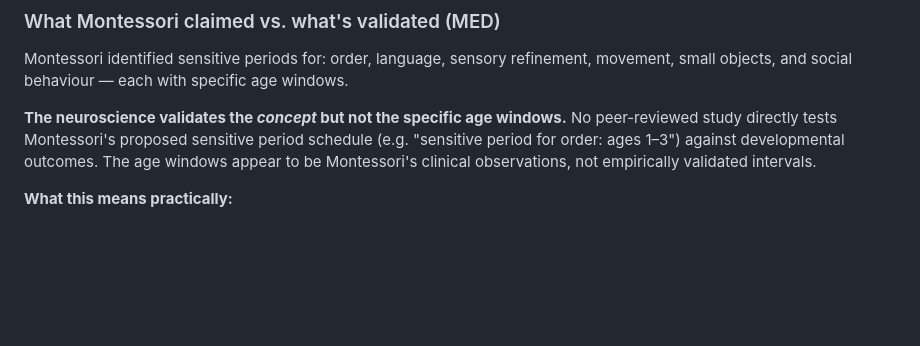
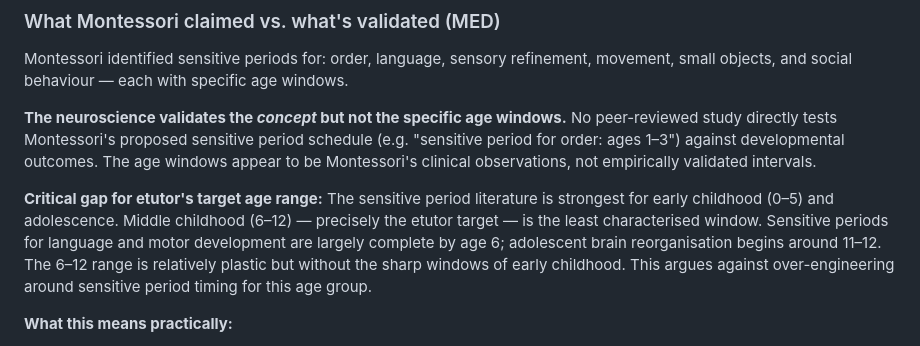
Before and after one commit to scottcowan/etutor-server, a Markdown page: docs/pedagogy-montessori.md, the part around the change. Drawn GitHub-style; blank space fills up the shorter version.

Commit message:
docs(pedagogy): note 6-12 sensitive period gap — target age is least characterised window

```diff
--- a/docs/pedagogy-montessori.md
+++ b/docs/pedagogy-montessori.md
@@ -53,6 +53,8 @@ Sensitive periods — windows of heightened neuroplasticity when specific types
 Montessori identified sensitive periods for: order, language, sensory refinement, movement, small objects, and social behaviour — each with specific age windows.
 
 **The neuroscience validates the *concept* but not the specific age windows.** No peer-reviewed study directly tests Montessori's proposed sensitive period schedule (e.g. "sensitive period for order: ages 1–3") against developmental outcomes. The age windows appear to be Montessori's clinical observations, not empirically validated intervals.
+
+**Critical gap for etutor's target age range:** The sensitive period literature is strongest for early childhood (0–5) and adolescence. Middle childhood (6–12) — precisely the etutor target — is the least characterised window. Sensitive periods for language and motor development are largely complete by age 6; adolescent brain reorganisation begins around 11–12. The 6–12 range is relatively plastic but without the sharp windows of early childhood. This argues against over-engineering around sensitive period timing for this age group.
 
 **What this means practically:**
 - Use sensitive periods as a *heuristic*, not a hard gate
```
